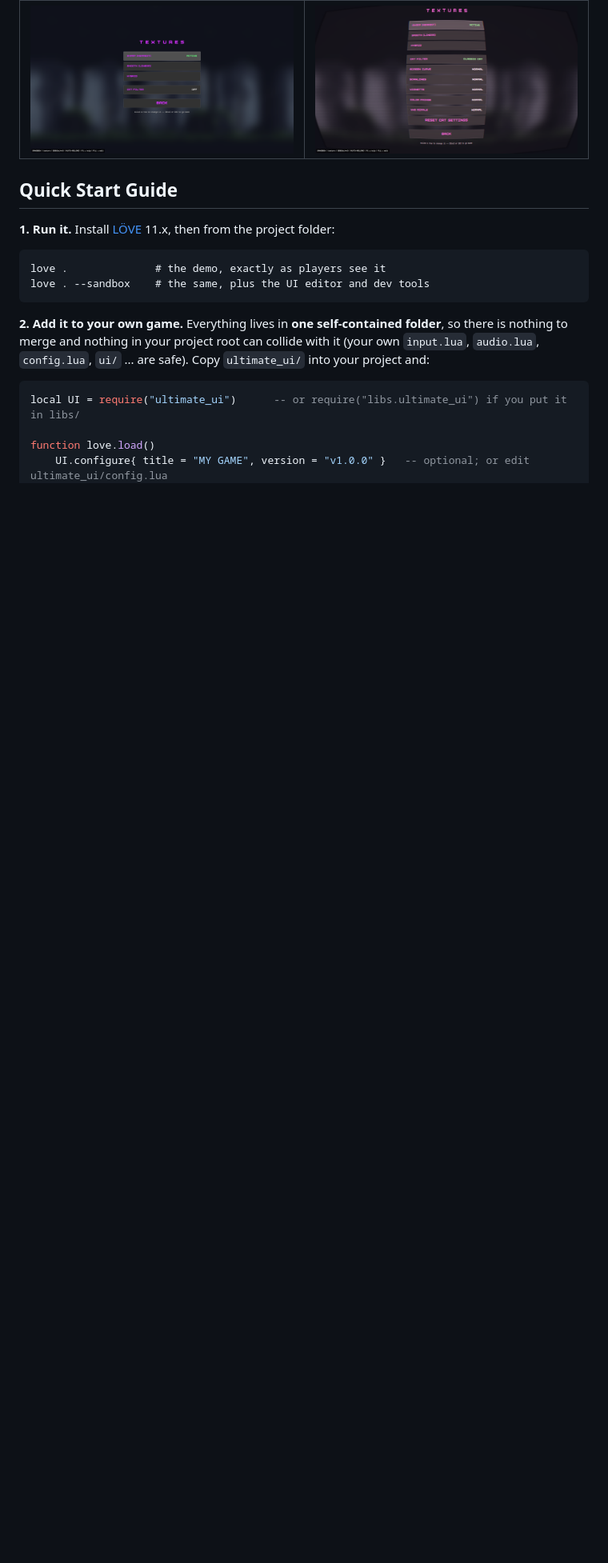
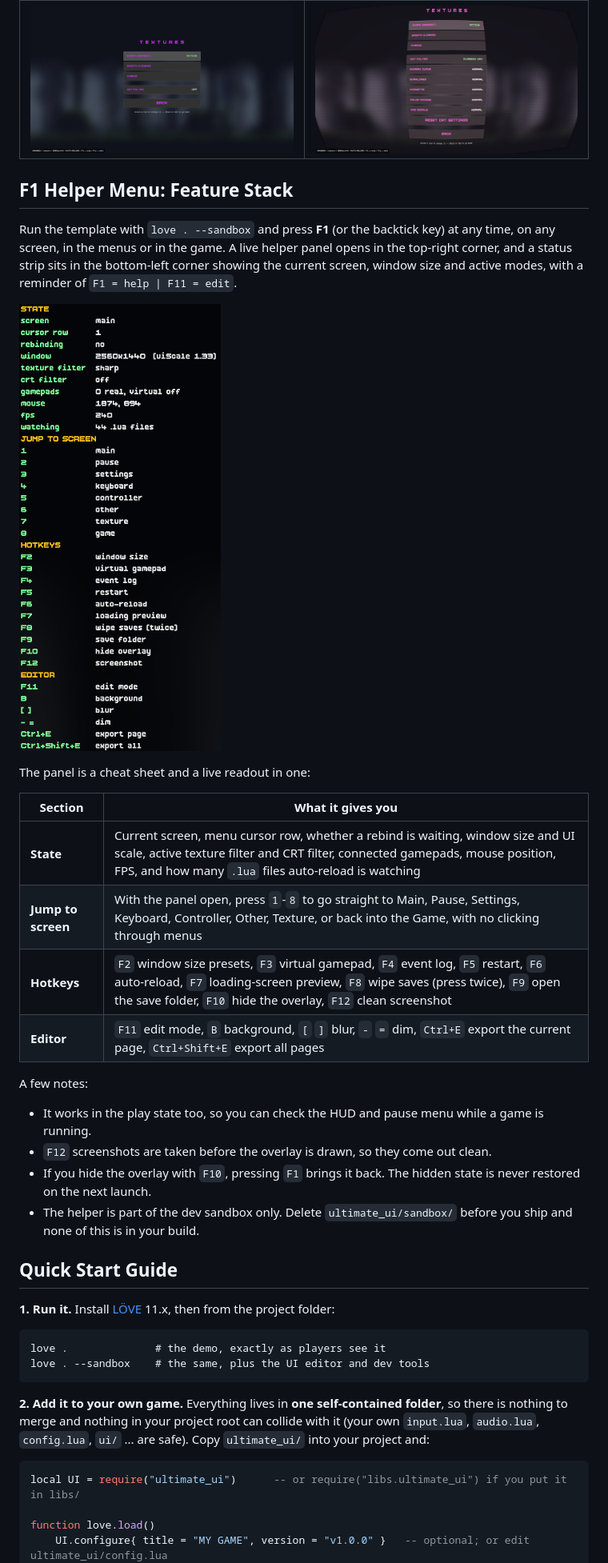
Before and after one commit to 666mayn/LOVE2d-ultimate-ui-template, a Markdown page: README.md, the part around the change. Shown at 80% size. Rendered like a GitHub page; pictures changed too: reference_screenshots/ui_editor_helper_widget.png (added); blank space fills up the shorter version.

Commit message:
More Screenshots + README.md for added Screenshots

```diff
--- a/README.md
+++ b/README.md
@@ -21,6 +21,28 @@ Run it as-is (`love .`) to see a tiny demo: scroll a black-and-grey checkerboard
 | Texture & Screen Filters (CRT off) | Texture & Screen Filters (CRT on) |
 | :---: | :---: |
 | ![Textures screen with the CRT filter off](reference_screenshots/ui_editor_texture_settings_crt_off.png) | ![Textures screen with the Classic CRT filter on](reference_screenshots/ui_editor_texture_settings_crt_on.png) |
+
+## F1 Helper Menu: Feature Stack
+
+Run the template with `love . --sandbox` and press **F1** (or the backtick key) at any time, on any screen, in the menus or in the game. A live helper panel opens in the top-right corner, and a status strip sits in the bottom-left corner showing the current screen, window size and active modes, with a reminder of `F1 = help | F11 = edit`.
+
+![F1 helper menu panel](reference_screenshots/ui_editor_helper_widget.png)
+
+The panel is a cheat sheet and a live readout in one:
+
+| Section | What it gives you |
+| --- | --- |
+| **State** | Current screen, menu cursor row, whether a rebind is waiting, window size and UI scale, active texture filter and CRT filter, connected gamepads, mouse position, FPS, and how many `.lua` files auto-reload is watching |
+| **Jump to screen** | With the panel open, press `1`-`8` to go straight to Main, Pause, Settings, Keyboard, Controller, Other, Texture, or back into the Game, with no clicking through menus |
+| **Hotkeys** | `F2` window size presets, `F3` virtual gamepad, `F4` event log, `F5` restart, `F6` auto-reload, `F7` loading-screen preview, `F8` wipe saves (press twice), `F9` open the save folder, `F10` hide the overlay, `F12` clean screenshot |
+| **Editor** | `F11` edit mode, `B` background, `[` `]` blur, `-` `=` dim, `Ctrl+E` export the current page, `Ctrl+Shift+E` export all pages |
+
+A few notes:
+
+* It works in the play state too, so you can check the HUD and pause menu while a game is running.
+* `F12` screenshots are taken before the overlay is drawn, so they come out clean.
+* If you hide the overlay with `F10`, pressing `F1` brings it back. The hidden state is never restored on the next launch.
+* The helper is part of the dev sandbox only. Delete `ultimate_ui/sandbox/` before you ship and none of this is in your build.
 
 ## Quick Start Guide
 
```
